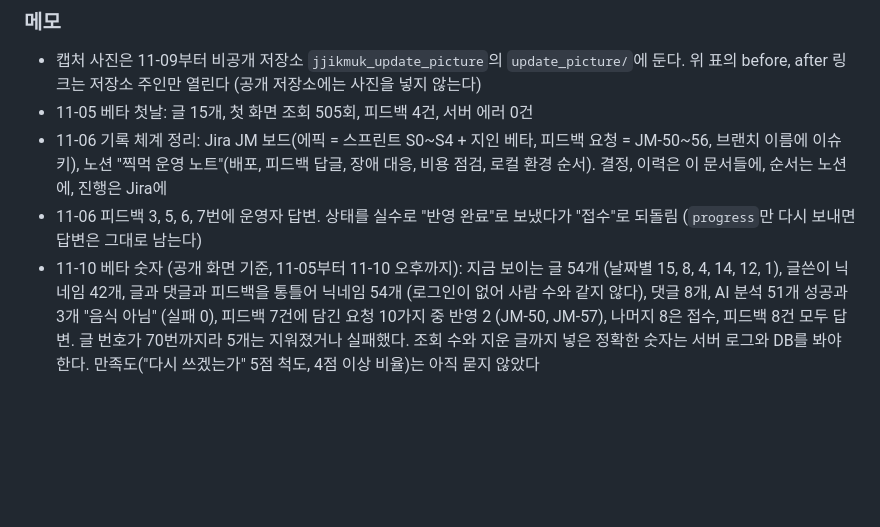
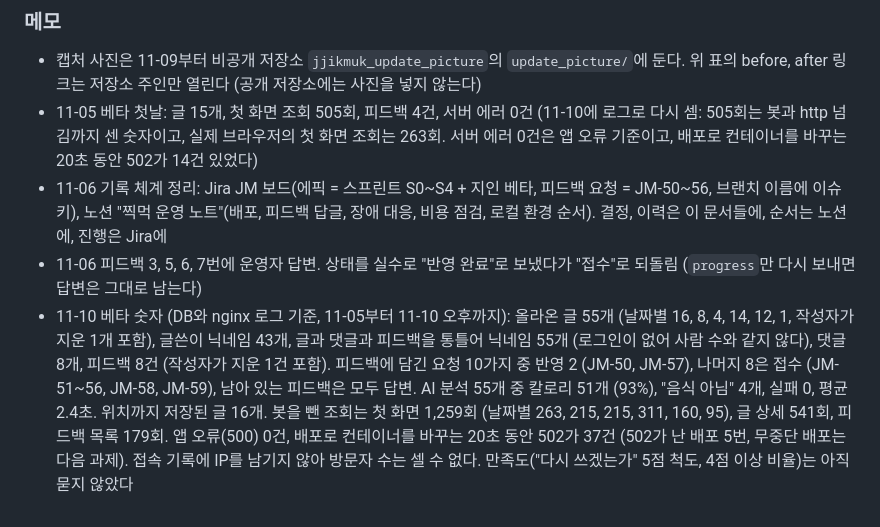
Before and after one commit to abjsky1/personal_project, a Markdown page: docs/SPRINTS.md, the part around the change. GitHub-like rendering; blank space fills up the shorter version.

Commit message:
docs: 지인 베타 숫자를 DB와 로그로 다시 셈, 첫날 숫자 바로잡음
Co-Authored-By: Claude Opus 5.5 <noreply@anthropic.com>

```diff
--- a/docs/SPRINTS.md
+++ b/docs/SPRINTS.md
@@ -251,7 +251,7 @@
 
 ### 메모
 - 캡처 사진은 11-09부터 비공개 저장소 `jjikmuk_update_picture`의 `update_picture/`에 둔다. 위 표의 before, after 링크는 저장소 주인만 열린다 (공개 저장소에는 사진을 넣지 않는다)
-- 11-05 베타 첫날: 글 15개, 첫 화면 조회 505회, 피드백 4건, 서버 에러 0건
+- 11-05 베타 첫날: 글 15개, 첫 화면 조회 505회, 피드백 4건, 서버 에러 0건 (11-10에 로그로 다시 셈: 505회는 봇과 http 넘김까지 센 숫자이고, 실제 브라우저의 첫 화면 조회는 263회. 서버 에러 0건은 앱 오류 기준이고, 배포로 컨테이너를 바꾸는 20초 동안 502가 14건 있었다)
 - 11-06 기록 체계 정리: Jira JM 보드(에픽 = 스프린트 S0~S4 + 지인 베타, 피드백 요청 = JM-50~56, 브랜치 이름에 이슈 키), 노션 "찍먹 운영 노트"(배포, 피드백 답글, 장애 대응, 비용 점검, 로컬 환경 순서). 결정, 이력은 이 문서들에, 순서는 노션에, 진행은 Jira에
 - 11-06 피드백 3, 5, 6, 7번에 운영자 답변. 상태를 실수로 "반영 완료"로 보냈다가 "접수"로 되돌림 (`progress`만 다시 보내면 답변은 그대로 남는다)
-- 11-10 베타 숫자 (공개 화면 기준, 11-05부터 11-10 오후까지): 지금 보이는 글 54개 (날짜별 15, 8, 4, 14, 12, 1), 글쓴이 닉네임 42개, 글과 댓글과 피드백을 통틀어 닉네임 54개 (로그인이 없어 사람 수와 같지 않다), 댓글 8개, AI 분석 51개 성공과 3개 "음식 아님" (실패 0), 피드백 7건에 담긴 요청 10가지 중 반영 2 (JM-50, JM-57), 나머지 8은 접수, 피드백 8건 모두 답변. 글 번호가 70번까지라 5개는 지워졌거나 실패했다. 조회 수와 지운 글까지 넣은 정확한 숫자는 서버 로그와 DB를 봐야 한다. 만족도("다시 쓰겠는가" 5점 척도, 4점 이상 비율)는 아직 묻지 않았다
+- 11-10 베타 숫자 (DB와 nginx 로그 기준, 11-05부터 11-10 오후까지): 올라온 글 55개 (날짜별 16, 8, 4, 14, 12, 1, 작성자가 지운 1개 포함), 글쓴이 닉네임 43개, 글과 댓글과 피드백을 통틀어 닉네임 55개 (로그인이 없어 사람 수와 같지 않다), 댓글 8개, 피드백 8건 (작성자가 지운 1건 포함). 피드백에 담긴 요청 10가지 중 반영 2 (JM-50, JM-57), 나머지 8은 접수 (JM-51~56, JM-58, JM-59), 남아 있는 피드백은 모두 답변. AI 분석 55개 중 칼로리 51개 (93%), "음식 아님" 4개, 실패 0, 평균 2.4초. 위치까지 저장된 글 16개. 봇을 뺀 조회는 첫 화면 1,259회 (날짜별 263, 215, 215, 311, 160, 95), 글 상세 541회, 피드백 목록 179회. 앱 오류(500) 0건, 배포로 컨테이너를 바꾸는 20초 동안 502가 37건 (502가 난 배포 5번, 무중단 배포는 다음 과제). 접속 기록에 IP를 남기지 않아 방문자 수는 셀 수 없다. 만족도("다시 쓰겠는가" 5점 척도, 4점 이상 비율)는 아직 묻지 않았다
```
